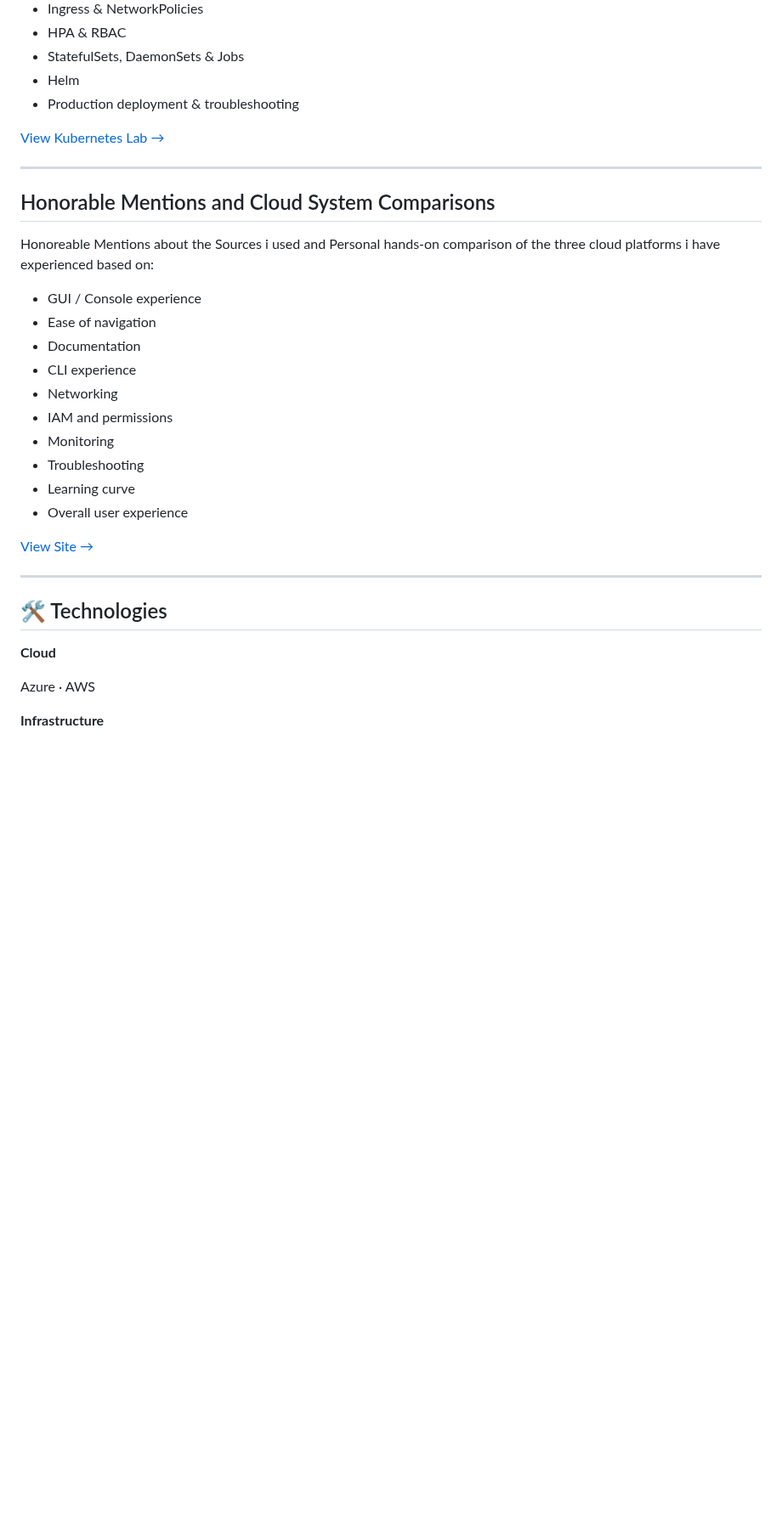
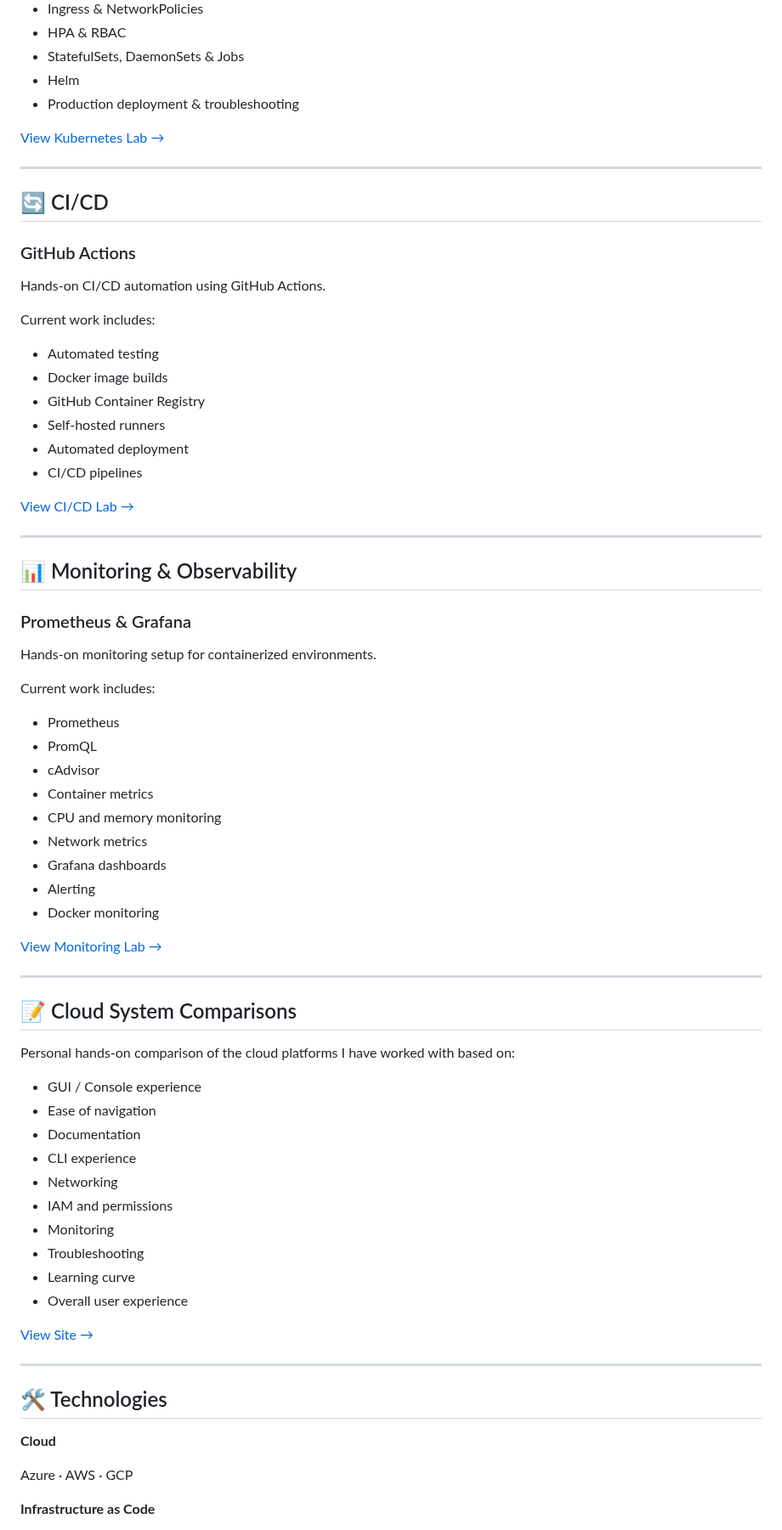
Before and after one commit to darwin642/CLOUD-DEVOPS-HOMELAB, a Markdown page: readme.en.md, the part around one of its changes. Shown at 85% size. Rendered like a GitHub page; blank space fills up the shorter version.

```diff
--- a/readme.en.md
+++ b/readme.en.md
@@ -174,24 +207,65 @@ Hands-on Kubernetes lab covering:
 * Helm
 * Production deployment & troubleshooting
 
- [View Kubernetes Lab →](kubernetes/readme.en.md)
+[View Kubernetes Lab →](kubernetes/readme.en.md)
 
 ---
 
-## Honorable Mentions and Cloud System Comparisons
+## 🔄 CI/CD
 
-Honoreable Mentions about the Sources i used and Personal hands-on comparison of the three cloud platforms i have experienced based on:
+### GitHub Actions
 
-- GUI / Console experience
-- Ease of navigation
-- Documentation
-- CLI experience
-- Networking
-- IAM and permissions
-- Monitoring
-- Troubleshooting
-- Learning curve
-- Overall user experience
+Hands-on CI/CD automation using GitHub Actions.
+
+Current work includes:
+
+* Automated testing
+* Docker image builds
+* GitHub Container Registry
+* Self-hosted runners
+* Automated deployment
+* CI/CD pipelines
+
+[View CI/CD Lab →](cicd/readme.en.md)
+
+---
+
+## 📊 Monitoring & Observability
+
+### Prometheus & Grafana
+
+Hands-on monitoring setup for containerized environments.
+
+Current work includes:
+
+* Prometheus
+* PromQL
+* cAdvisor
+* Container metrics
+* CPU and memory monitoring
+* Network metrics
+* Grafana dashboards
+* Alerting
+* Docker monitoring
+
+[View Monitoring Lab →](monitor/readme.en.md)
+
+---
+
+## 📝 Cloud System Comparisons
+
+Personal hands-on comparison of the cloud platforms I have worked with based on:
+
+* GUI / Console experience
+* Ease of navigation
+* Documentation
+* CLI experience
+* Networking
+* IAM and permissions
+* Monitoring
+* Troubleshooting
+* Learning curve
+* Overall user experience
 
 [View Site →](hm/readme.en.md)
 
@@ -201,7 +275,7 @@ Honoreable Mentions about the Sources i used and Personal hands-on comparison of
 
 **Cloud**
 
-Azure · AWS
+Azure · AWS · GCP
 
-**Infrastructure**
+**Infrastructure as Code**
 
```
Also changed, not shown: other parts of readme.en.md (+59 -12 lines).
